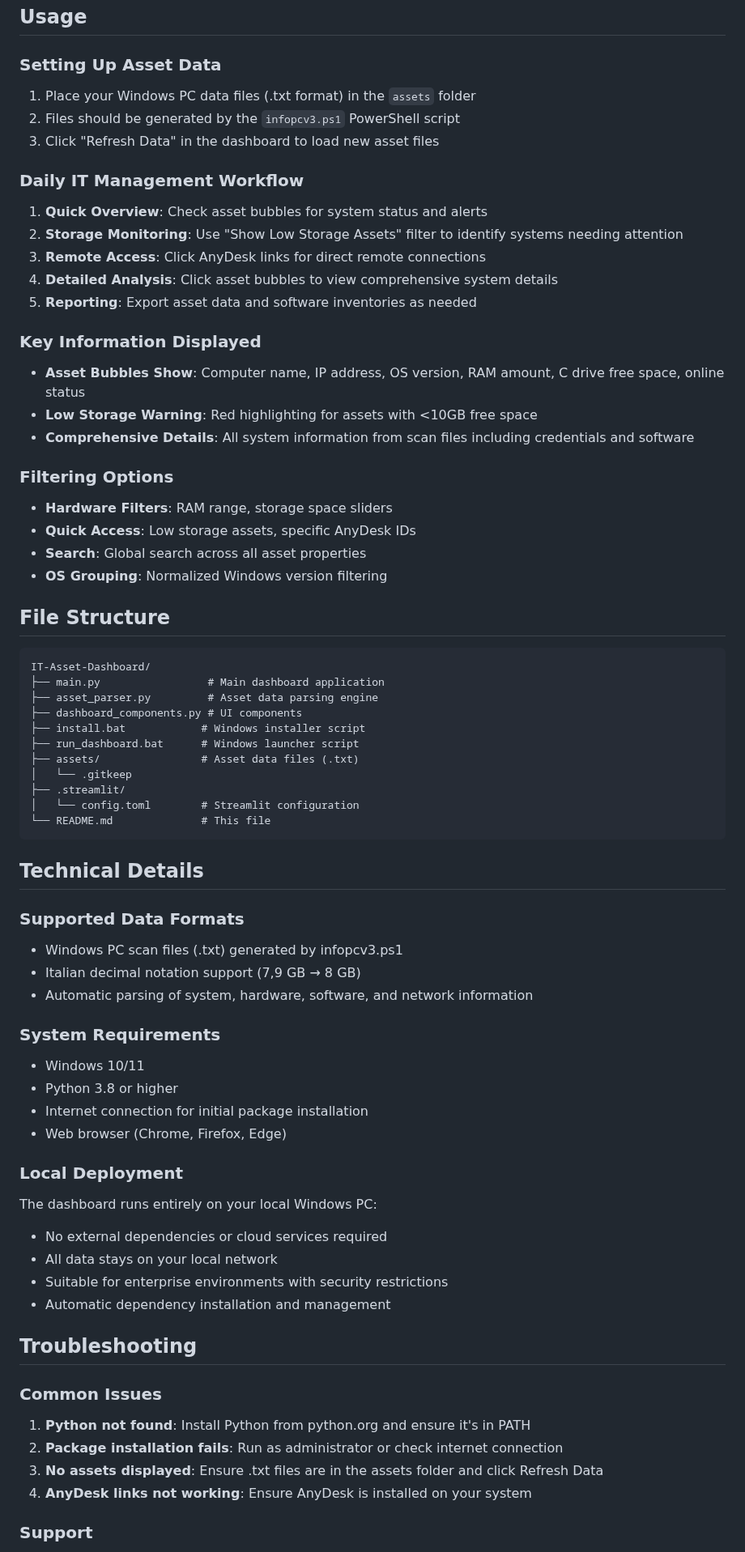
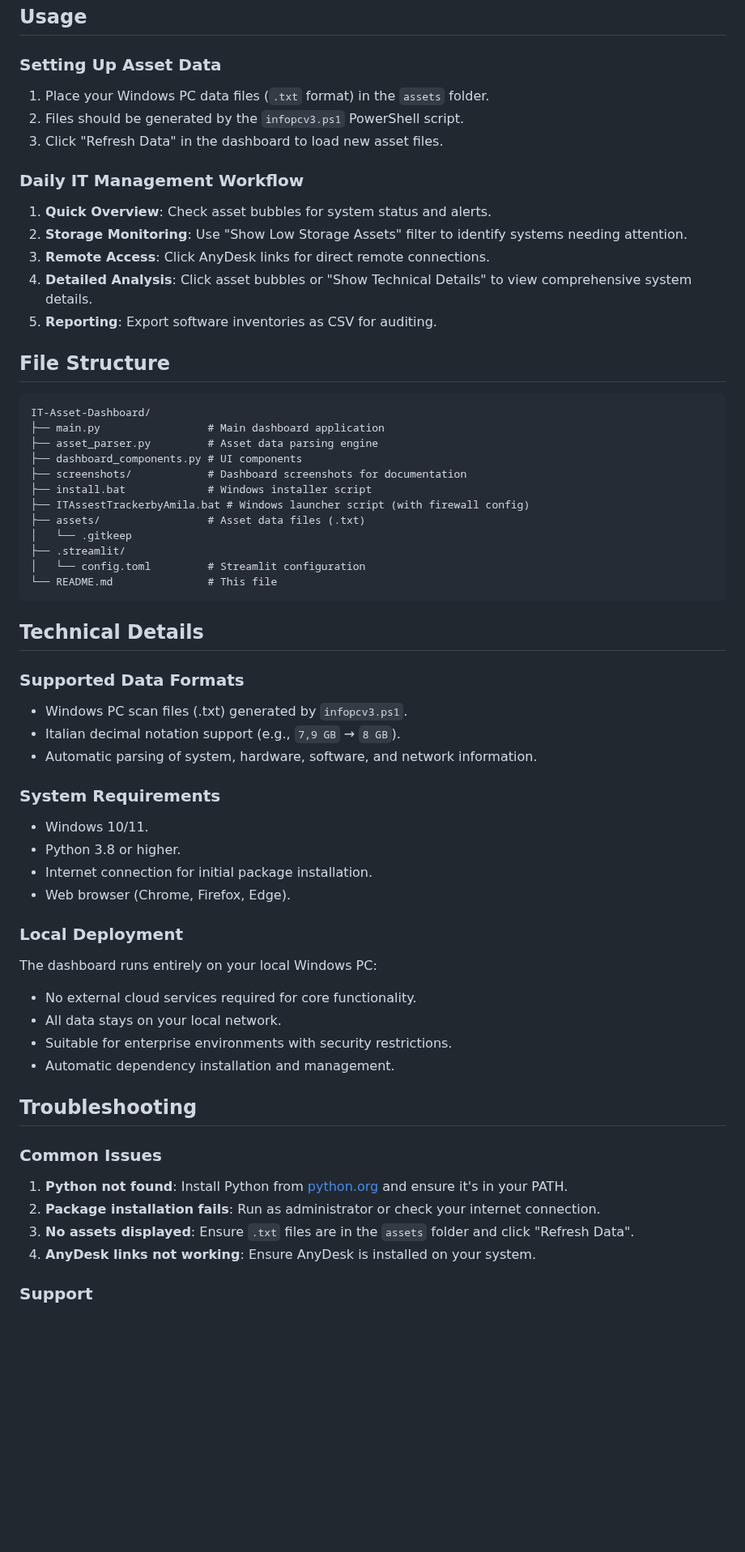
Before and after one commit to amilapcsgit/cedx, a Markdown page: README.md, the part around one of its changes. Shown at 81% size. GitHub-like rendering; blank space fills up the shorter version.

````diff
--- a/README.md
+++ b/README.md
@@ -62,27 +70,16 @@ streamlit run main.py --server.port 5000
 ## Usage
 
 ### Setting Up Asset Data
-1. Place your Windows PC data files (.txt format) in the `assets` folder
-2. Files should be generated by the `infopcv3.ps1` PowerShell script
-3. Click "Refresh Data" in the dashboard to load new asset files
+1. Place your Windows PC data files (`.txt` format) in the `assets` folder.
+2. Files should be generated by the `infopcv3.ps1` PowerShell script.
+3. Click "Refresh Data" in the dashboard to load new asset files.
 
 ### Daily IT Management Workflow
-1. **Quick Overview**: Check asset bubbles for system status and alerts
-2. **Storage Monitoring**: Use "Show Low Storage Assets" filter to identify systems needing attention
-3. **Remote Access**: Click AnyDesk links for direct remote connections
-4. **Detailed Analysis**: Click asset bubbles to view comprehensive system details
-5. **Reporting**: Export asset data and software inventories as needed
-
-### Key Information Displayed
-- **Asset Bubbles Show**: Computer name, IP address, OS version, RAM amount, C drive free space, online status
-- **Low Storage Warning**: Red highlighting for assets with <10GB free space
-- **Comprehensive Details**: All system information from scan files including credentials and software
-
-### Filtering Options
-- **Hardware Filters**: RAM range, storage space sliders
-- **Quick Access**: Low storage assets, specific AnyDesk IDs
-- **Search**: Global search across all asset properties
-- **OS Grouping**: Normalized Windows version filtering
+1. **Quick Overview**: Check asset bubbles for system status and alerts.
+2. **Storage Monitoring**: Use "Show Low Storage Assets" filter to identify systems needing attention.
+3. **Remote Access**: Click AnyDesk links for direct remote connections.
+4. **Detailed Analysis**: Click asset bubbles or "Show Technical Details" to view comprehensive system details.
+5. **Reporting**: Export software inventories as CSV for auditing.
 
 ## File Structure
 ```
@@ -90,42 +87,43 @@ IT-Asset-Dashboard/
 ├── main.py                 # Main dashboard application
 ├── asset_parser.py         # Asset data parsing engine
 ├── dashboard_components.py # UI components
-├── install.bat            # Windows installer script
-├── run_dashboard.bat      # Windows launcher script
-├── assets/                # Asset data files (.txt)
+├── screenshots/            # Dashboard screenshots for documentation
+├── install.bat             # Windows installer script
+├── ITAssestTrackerbyAmila.bat # Windows launcher script (with firewall config)
+├── assets/                 # Asset data files (.txt)
 │   └── .gitkeep
 ├── .streamlit/
-│   └── config.toml        # Streamlit configuration
-└── README.md              # This file
+│   └── config.toml         # Streamlit configuration
+└── README.md               # This file
 ```
 
 ## Technical Details
 
 ### Supported Data Formats
-- Windows PC scan files (.txt) generated by infopcv3.ps1
-- Italian decimal notation support (7,9 GB → 8 GB)
-- Automatic parsing of system, hardware, software, and network information
+- Windows PC scan files (.txt) generated by `infopcv3.ps1`.
+- Italian decimal notation support (e.g., `7,9 GB` → `8 GB`).
+- Automatic parsing of system, hardware, software, and network information.
 
 ### System Requirements
-- Windows 10/11
-- Python 3.8 or higher
-- Internet connection for initial package installation
-- Web browser (Chrome, Firefox, Edge)
+- Windows 10/11.
+- Python 3.8 or higher.
+- Internet connection for initial package installation.
+- Web browser (Chrome, Firefox, Edge).
 
 ### Local Deployment
 The dashboard runs entirely on your local Windows PC:
-- No external dependencies or cloud services required
-- All data stays on your local network
-- Suitable for enterprise environments with security restrictions
-- Automatic dependency installation and management
+- No external cloud services required for core functionality.
+- All data stays on your local network.
+- Suitable for enterprise environments with security restrictions.
+- Automatic dependency installation and management.
 
 ## Troubleshooting
 
 ### Common Issues
-1. **Python not found**: Install Python from python.org and ensure it's in PATH
-2. **Package installation fails**: Run as administrator or check internet connection
-3. **No assets displayed**: Ensure .txt files are in the assets folder and click Refresh Data
-4. **AnyDesk links not working**: Ensure AnyDesk is installed on your system
+1. **Python not found**: Install Python from [python.org](https://www.python.org/) and ensure it's in your PATH.
+2. **Package installation fails**: Run as administrator or check your internet connection.
+3. **No assets displayed**: Ensure `.txt` files are in the `assets` folder and click "Refresh Data".
+4. **AnyDesk links not working**: Ensure AnyDesk is installed on your system.
 
 ### Support
 This dashboard is designed for IT professionals managing Windows environments. All parsing patterns are optimized for standard Windows system information output formats.
````
Also changed, not shown: other parts of README.md (+38 -30 lines), screenshots/asset_inventory.png (added), screenshots/dashboard_overview.jpg (added).
